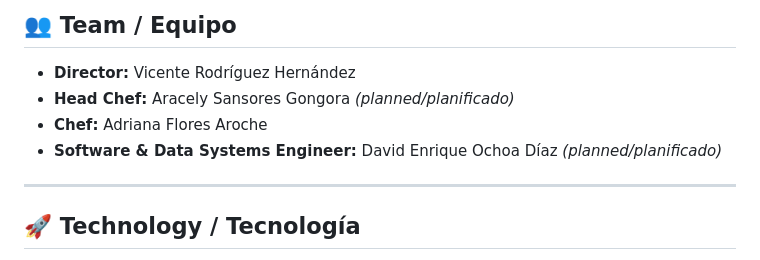
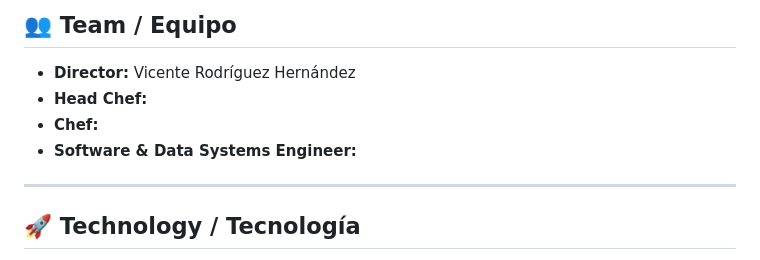
Before and after one commit to orale-authentic-mexican-flavor/orale-authentic-mexican-flavor, a Markdown page: README.md, the part around the change. Rendered like a GitHub page.

```diff
--- a/README.md
+++ b/README.md
@@ -100,9 +100,9 @@ Our visual identity is inspired by traditional Mexican culture:
 ## 👥 Team / Equipo
 
 - **Director:** Vicente Rodríguez Hernández
-- **Head Chef:** Aracely Sansores Gongora *(planned/planificado)*
-- **Chef:** Adriana Flores Aroche
-- **Software & Data Systems Engineer:** David Enrique Ochoa Díaz *(planned/planificado)*
+- **Head Chef:**
+- **Chef:**
+- **Software & Data Systems Engineer:**
 
 ---
 
```
